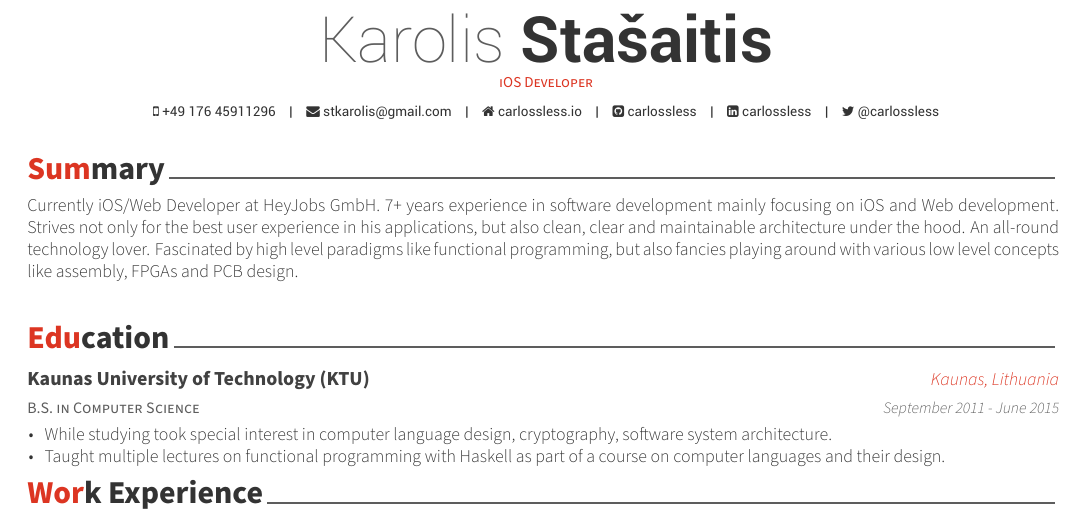
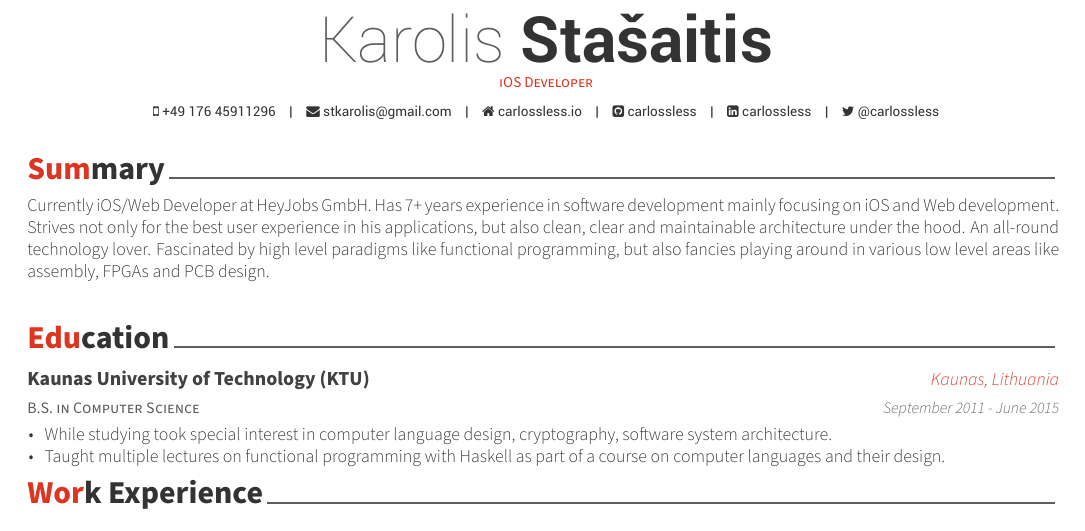
Before and after one commit to carlossless/resume, a LaTeX CV (resume.tex, which reads sections/summary.tex): part of page 1 of 2, cut so that both start at the same text. Compiled offline with XeLaTeX.

Commit message:
Small wording adjusment.

```diff
--- a/sections/summary.tex
+++ b/sections/summary.tex
@@ -8,5 +8,5 @@
 %	CONTENT
 %-------------------------------------------------------------------------------
 \begin{cvparagraph}
-Currently iOS/Web Developer at HeyJobs GmbH. 7+ years experience in software development mainly focusing on iOS and Web development. Strives not only for the best user experience in his applications, but also clean, clear and maintainable architecture under the hood. An all-round technology lover. Fascinated by high level paradigms like functional programming, but also fancies playing around with various low level concepts like assembly, FPGAs and PCB design.
+Currently iOS/Web Developer at HeyJobs GmbH. Has 7+ years experience in software development mainly focusing on iOS and Web development. Strives not only for the best user experience in his applications, but also clean, clear and maintainable architecture under the hood. An all-round technology lover. Fascinated by high level paradigms like functional programming, but also fancies playing around in various low level areas like assembly, FPGAs and PCB design.
 \end{cvparagraph}
```
